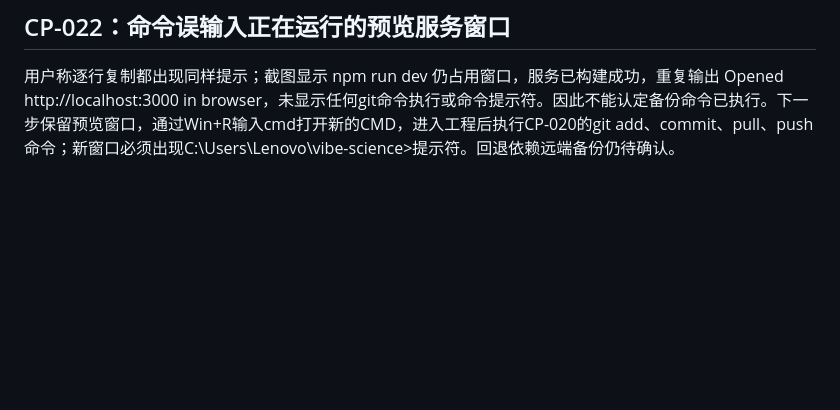
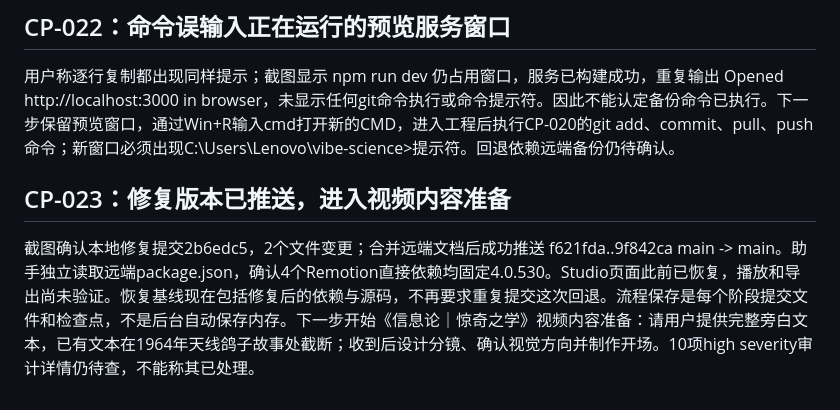
Before and after one commit to Traveller06/vibe-science, a Markdown page: vibe-science-progress.md, the part around one of its changes. Drawn GitHub-style; blank space fills up the shorter version.

```diff
--- a/vibe-science-progress.md
+++ b/vibe-science-progress.md
@@ -226,3 +226,7 @@ npx remotion versions
 ## CP-022：命令误输入正在运行的预览服务窗口
 
 用户称逐行复制都出现同样提示；截图显示 npm run dev 仍占用窗口，服务已构建成功，重复输出 Opened http://localhost:3000 in browser，未显示任何git命令执行或命令提示符。因此不能认定备份命令已执行。下一步保留预览窗口，通过Win+R输入cmd打开新的CMD，进入工程后执行CP-020的git add、commit、pull、push命令；新窗口必须出现C:\\Users\\Lenovo\\vibe-science>提示符。回退依赖远端备份仍待确认。
+
+## CP-023：修复版本已推送，进入视频内容准备
+
+截图确认本地修复提交2b6edc5，2个文件变更；合并远端文档后成功推送 f621fda..9f842ca main -> main。助手独立读取远端package.json，确认4个Remotion直接依赖均固定4.0.530。Studio页面此前已恢复，播放和导出尚未验证。恢复基线现在包括修复后的依赖与源码，不再要求重复提交这次回退。流程保存是每个阶段提交文件和检查点，不是后台自动保存内存。下一步开始《信息论｜惊奇之学》视频内容准备：请用户提供完整旁白文本，已有文本在1964年天线鸽子故事处截断；收到后设计分镜、确认视觉方向并制作开场。10项high severity审计详情仍待查，不能称其已处理。
```
Also changed, not shown: other parts of vibe-science-progress.md (+1 -1 lines).
